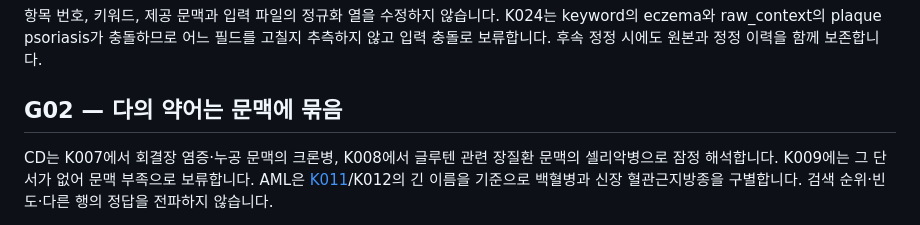
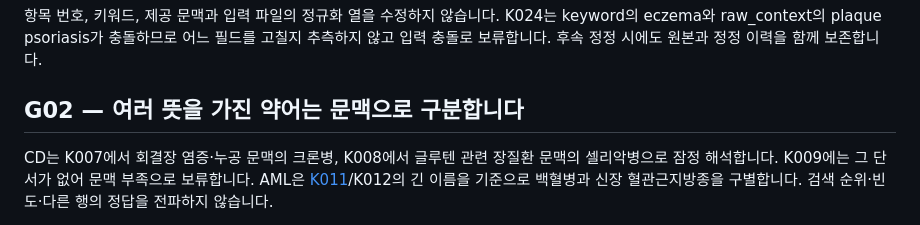
Before and after one commit to minho00123/indication-atlas-submission, a Markdown page: docs/GUIDELINES.md, the part around the change. Rendered like a GitHub page.

Commit message:
Clarify G02 heading in plain Korean

```diff
--- a/docs/GUIDELINES.md
+++ b/docs/GUIDELINES.md
@@ -38,7 +38,7 @@ EXACT는 질환 개념 수준의 판정이며 개별 환자의 진단 검사·
 
 항목 번호, 키워드, 제공 문맥과 입력 파일의 정규화 열을 수정하지 않습니다. K024는 keyword의 eczema와 raw_context의 plaque psoriasis가 충돌하므로 어느 필드를 고칠지 추측하지 않고 입력 충돌로 보류합니다. 후속 정정 시에도 원본과 정정 이력을 함께 보존합니다.
 
-## G02 — 다의 약어는 문맥에 묶음
+## G02 — 여러 뜻을 가진 약어는 문맥으로 구분합니다
 
 CD는 K007에서 회결장 염증·누공 문맥의 크론병, K008에서 글루텐 관련 장질환 문맥의 셀리악병으로 잠정 해석합니다. K009에는 그 단서가 없어 문맥 부족으로 보류합니다. AML은 [K011](#records?record=K011)/K012의 긴 이름을 기준으로 백혈병과 신장 혈관근지방종을 구별합니다. 검색 순위·빈도·다른 행의 정답을 전파하지 않습니다.
 
```
